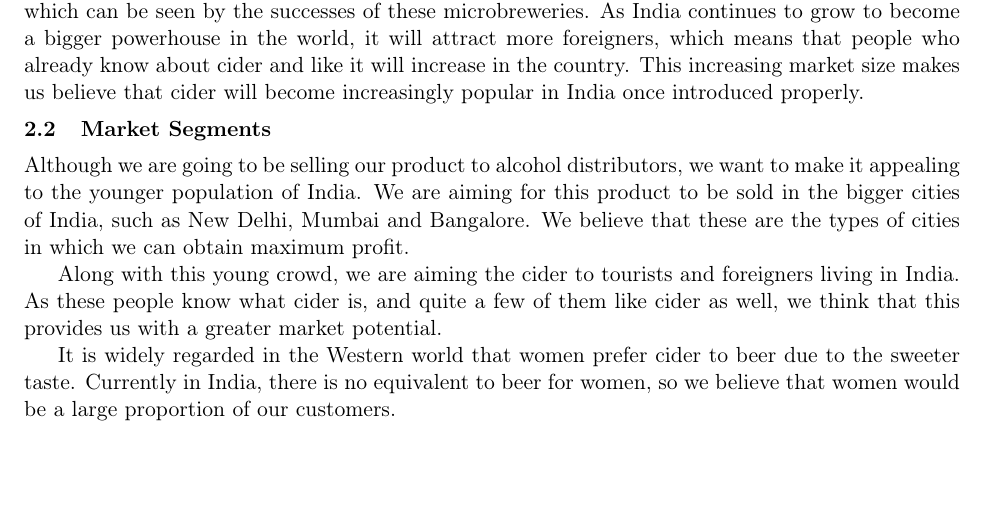
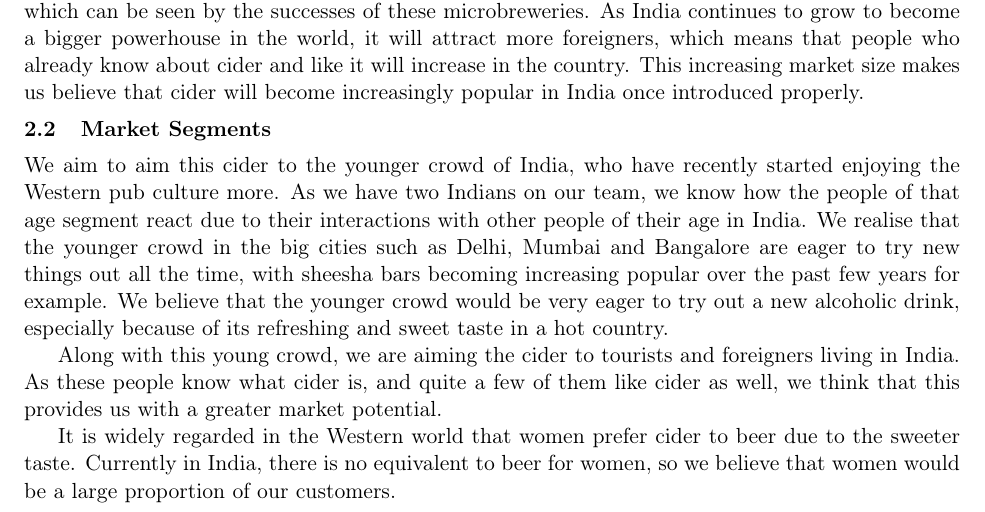
Before and after one commit to giovannic/baloo, a LaTeX document (shimlagold.tex): part of page 9 of 35, cut so that both start at the same text, the shorter picture padded with empty space. Compiled offline with pdfLaTeX.

Commit message:
Update shimlagold.tex

```diff
--- a/shimlagold.tex
+++ b/shimlagold.tex
@@ -246,11 +246,15 @@ As we can see, there is a large market for alcohol in India, who are eager to tr
   %Addressable market of...
 
   \subsection{Market Segments}
-Although we are going to be selling our product to alcohol distributors, we want
-to make it appealing to the younger population of India. We are aiming for this
-product to be sold in the bigger cities of India, such as New Delhi, Mumbai and
-Bangalore. We believe that these are the types of cities in which we can
-obtain maximum profit.
+  We aim to aim this cider to the younger crowd of India, who have recently
+  started enjoying the Western pub culture more. As we have two Indians on our
+  team, we know how the people of that age segment react due to their interactions
+  with other people of their age in India. We realise that the younger crowd in
+  the big cities such as Delhi, Mumbai and Bangalore are eager to try new things
+  out all the time, with sheesha bars becoming increasing popular over the past
+  few years for example. We believe that the younger crowd would be very eager to
+  try out a new alcoholic drink, especially because of its refreshing and sweet
+  taste in a hot country.
 
 Along with this young crowd, we are aiming the cider to tourists and foreigners
 living in India. As these people know what cider is, and quite a few of them
```
